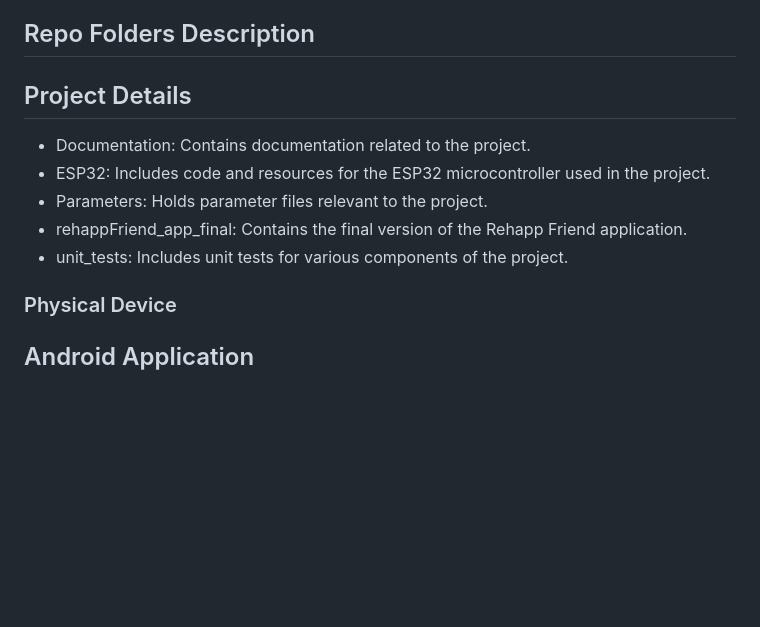
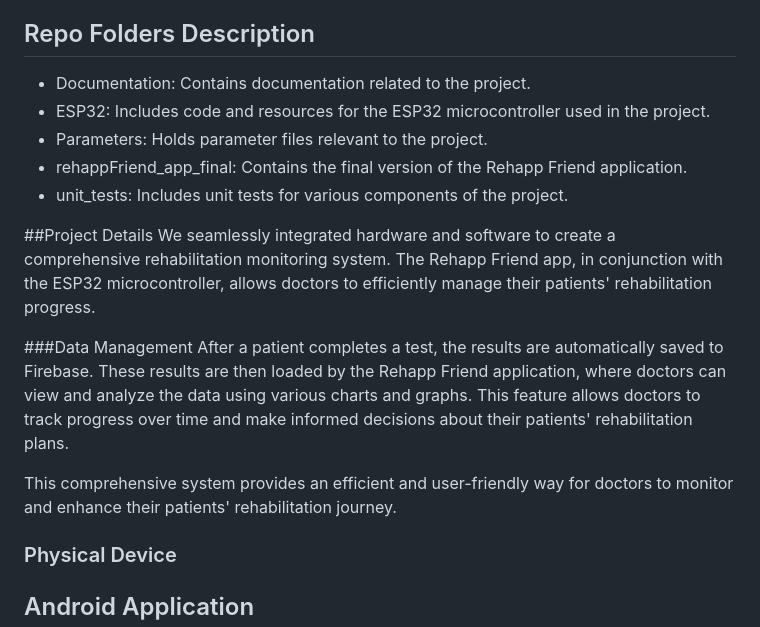
Before and after one commit to WaleedRi/IOT_Project, a Markdown page: README.md, the part around the change. Rendered like a GitHub page; blank space fills up the shorter version.

```diff
--- a/README.md
+++ b/README.md
@@ -6,13 +6,21 @@ includes an application by the name of Rehapp Friend which is used by the doctor
 doctors with many different graphs and statistics to help them monitor their patients' progress easily and efficiently.
 
 ## Repo Folders Description
-
-## Project Details
 - Documentation: Contains documentation related to the project.
 - ESP32: Includes code and resources for the ESP32 microcontroller used in the project.
 - Parameters: Holds parameter files relevant to the project.
 - rehappFriend_app_final: Contains the final version of the Rehapp Friend application.
 - unit_tests: Includes unit tests for various components of the project.
+
+##Project Details
+We seamlessly integrated hardware and software to create a comprehensive rehabilitation monitoring system. The Rehapp Friend app, in conjunction with the ESP32 microcontroller, allows doctors to efficiently manage their patients' rehabilitation progress.
+
+###Data Management
+After a patient completes a test, the results are automatically saved to Firebase. These results are then loaded by the Rehapp Friend application, where doctors can view and analyze the data using various charts and graphs. This feature allows doctors to track progress over time and make informed decisions about their patients' rehabilitation plans.
+
+This comprehensive system provides an efficient and user-friendly way for doctors to monitor and enhance their patients' rehabilitation journey.
+
+
 ### Physical Device
 
 ## Android Application
```
